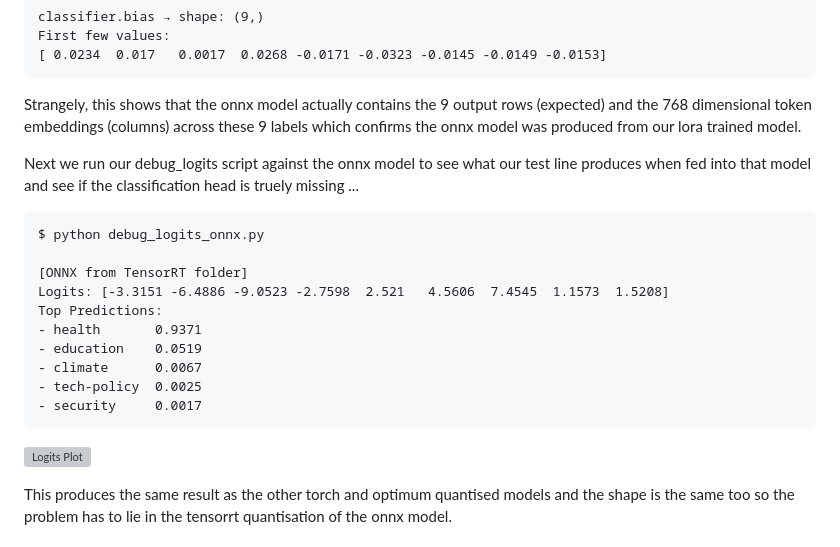
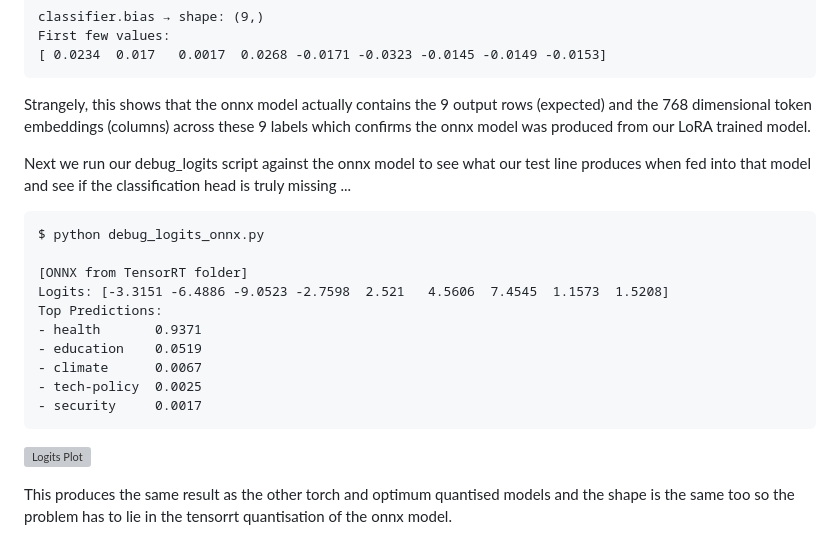
Before and after one commit to Kelcode-Dev/kelcode-ai-labs, a Markdown page: data-science-track/05-debugging-tensorrt-fp16engine/README.md, the part around the change printed below. Drawn GitHub-style; grey boxes are pictures that could not be loaded.

````diff
--- a/data-science-track/05-debugging-tensorrt-fp16engine/README.md
+++ b/data-science-track/05-debugging-tensorrt-fp16engine/README.md
@@ -139,9 +139,9 @@ First few values:
 [ 0.0234  0.017   0.0017  0.0268 -0.0171 -0.0323 -0.0145 -0.0149 -0.0153]
 ```
 
-Strangely, this shows that the onnx model actually contains the 9 output rows (expected) and the 768 dimensional token embeddings (columns) across these 9 labels which confirms the onnx model was produced from our lora trained model.
+Strangely, this shows that the onnx model actually contains the 9 output rows (expected) and the 768 dimensional token embeddings (columns) across these 9 labels which confirms the onnx model was produced from our LoRA trained model.
 
-Next we run our debug_logits script against the onnx model to see what our test line produces when fed into that model and see if the classification head is truely missing ...
+Next we run our debug_logits script against the onnx model to see what our test line produces when fed into that model and see if the classification head is truly missing ...
 
 ```
 $ python debug_logits_onnx.py
````
Also changed, not shown: other parts of data-science-track/05-debugging-tensorrt-fp16engine/README.md (+11 -29 lines).
